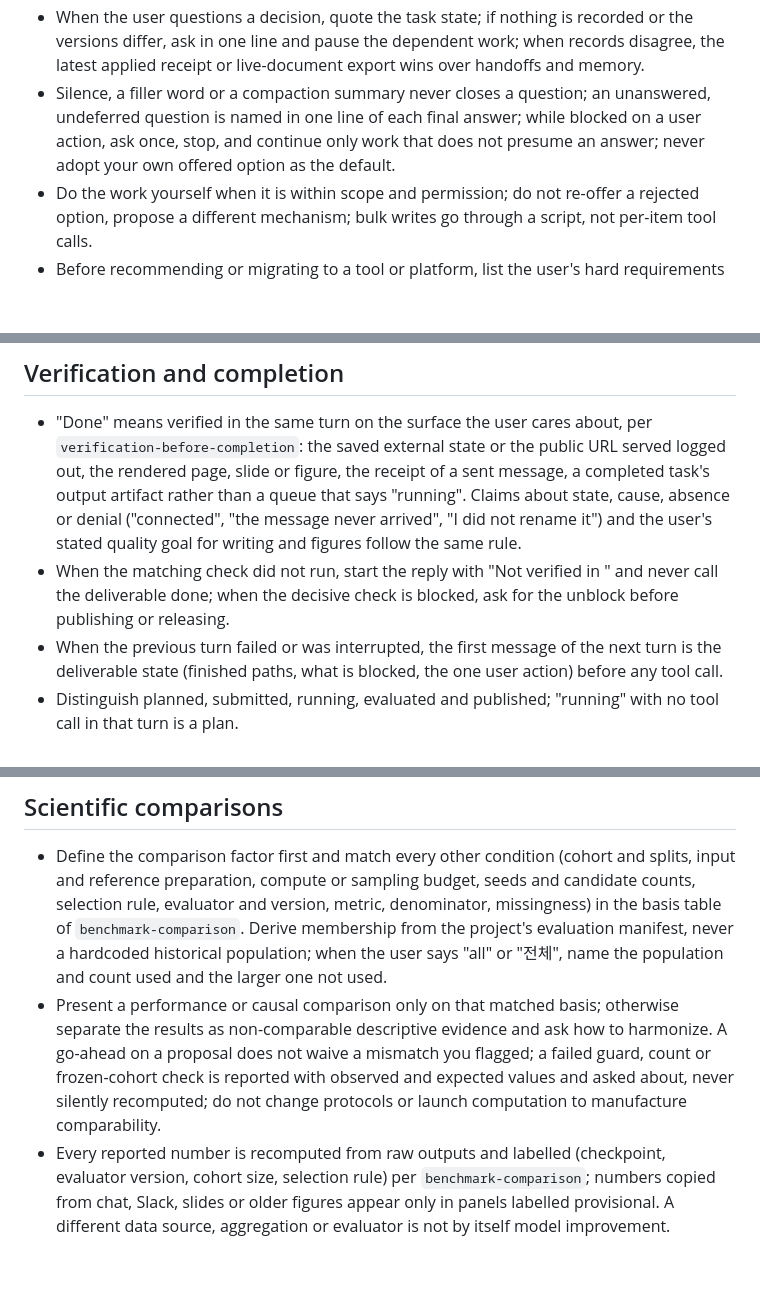
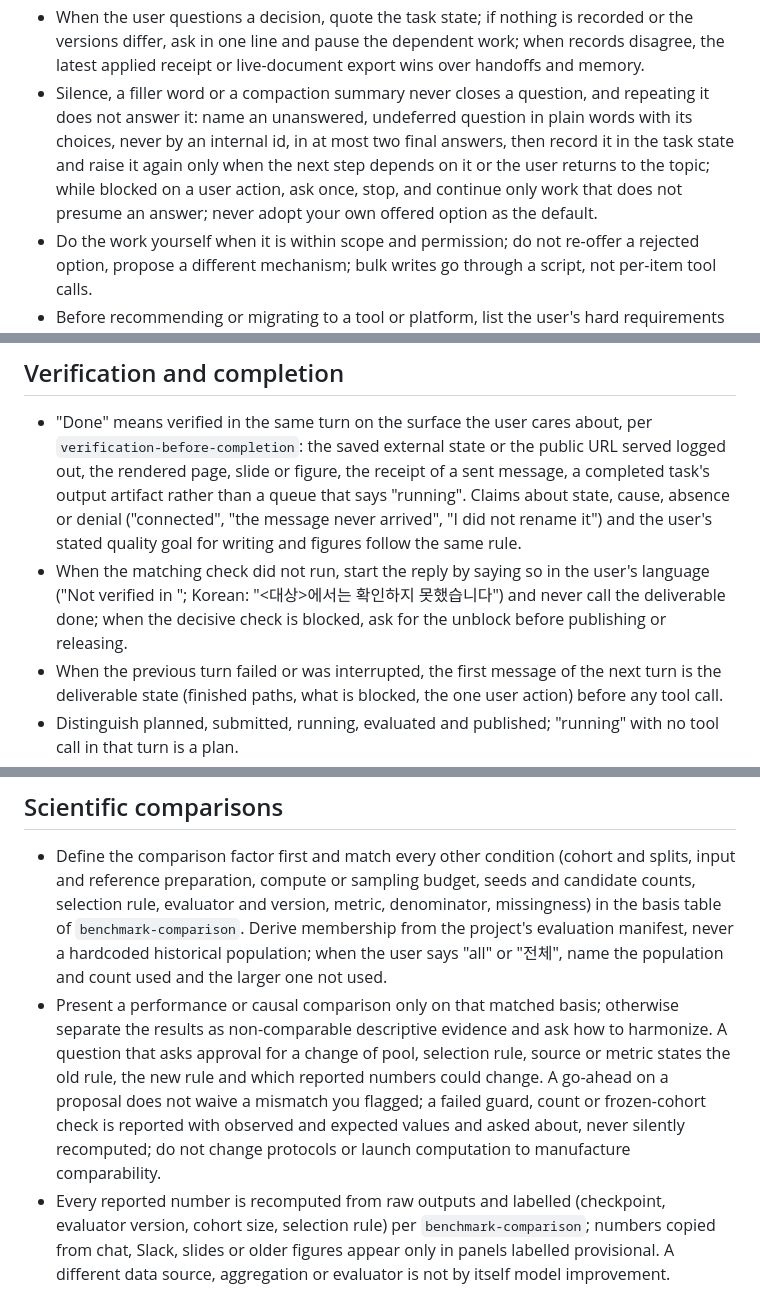
Before and after one commit to mseok/dot, a Markdown page: ai/codex/AGENTS.md, 3 parts joined by grey strips. Drawn GitHub-style; blank space fills up the shorter version.

```diff
--- a/ai/codex/AGENTS.md
+++ b/ai/codex/AGENTS.md
@@ -41,7 +41,7 @@ The maintained source is `~/dot/ai/codex/AGENTS.md`; every host links its global
 - Approvals, decisions, declined questions, scope exclusions, every user-fixed number (threshold, cap, count, deadline) and required wording go into the task state when agreed, in the user's own words, never your paraphrase; re-read them before any run or report that depends on them.
 - Never re-ask a decided or declined question; when the user calls a question unnecessary, record the principle and treat later variants as decided; a deferred question ("나중에", "내가 말할 때까지") counts as resolved until they reopen it and stays out of replies.
 - When the user questions a decision, quote the task state; if nothing is recorded or the versions differ, ask in one line and pause the dependent work; when records disagree, the latest applied receipt or live-document export wins over handoffs and memory.
-- Silence, a filler word or a compaction summary never closes a question; an unanswered, undeferred question is named in one line of each final answer; while blocked on a user action, ask once, stop, and continue only work that does not presume an answer; never adopt your own offered option as the default.
+- Silence, a filler word or a compaction summary never closes a question, and repeating it does not answer it: name an unanswered, undeferred question in plain words with its choices, never by an internal id, in at most two final answers, then record it in the task state and raise it again only when the next step depends on it or the user returns to the topic; while blocked on a user action, ask once, stop, and continue only work that does not presume an answer; never adopt your own offered option as the default.
 - Do the work yourself when it is within scope and permission; do not re-offer a rejected option, propose a different mechanism; bulk writes go through a script, not per-item tool calls.
 - Before recommending or migrating to a tool or platform, list the user's hard requirements and check every candidate against them. When you or the user propose a change of metric or direction, say in one line which earlier findings or constraints it keeps or breaks.
 - A persistent goal or loop objective keeps the user's words, adds no acceptance criterion they did not state and shows its stopping test; for a subjective quality goal that test is the user's review of a sample, not a model-judged convergence.
@@ -51,7 +51,7 @@ The maintained source is `~/dot/ai/codex/AGENTS.md`; every host links its global
 ## Verification and completion
 
 - "Done" means verified in the same turn on the surface the user cares about, per `verification-before-completion`: the saved external state or the public URL served logged out, the rendered page, slide or figure, the receipt of a sent message, a completed task's output artifact rather than a queue that says "running". Claims about state, cause, absence or denial ("connected", "the message never arrived", "I did not rename it") and the user's stated quality goal for writing and figures follow the same rule.
-- When the matching check did not run, start the reply with "Not verified in <app or on target>" and never call the deliverable done; when the decisive check is blocked, ask for the unblock before publishing or releasing.
+- When the matching check did not run, start the reply by saying so in the user's language ("Not verified in <app or on target>"; Korean: "<대상>에서는 확인하지 못했습니다") and never call the deliverable done; when the decisive check is blocked, ask for the unblock before publishing or releasing.
 - When the previous turn failed or was interrupted, the first message of the next turn is the deliverable state (finished paths, what is blocked, the one user action) before any tool call.
 - Distinguish planned, submitted, running, evaluated and published; "running" with no tool call in that turn is a plan.
 - Report each requested item as done or blocked with its reason. A blocked step is named once with its exact state and the one user action that unblocks it, and the rest continues; never hand back command lists or stop at a diagnosis.
@@ -104,7 +104,7 @@ The maintained source is `~/dot/ai/codex/AGENTS.md`; every host links its global
 ## Scientific comparisons
 
 - Define the comparison factor first and match every other condition (cohort and splits, input and reference preparation, compute or sampling budget, seeds and candidate counts, selection rule, evaluator and version, metric, denominator, missingness) in the basis table of `benchmark-comparison`. Derive membership from the project's evaluation manifest, never a hardcoded historical population; when the user says "all" or "전체", name the population and count used and the larger one not used.
-- Present a performance or causal comparison only on that matched basis; otherwise separate the results as non-comparable descriptive evidence and ask how to harmonize. A go-ahead on a proposal does not waive a mismatch you flagged; a failed guard, count or frozen-cohort check is reported with observed and expected values and asked about, never silently recomputed; do not change protocols or launch computation to manufacture comparability.
+- Present a performance or causal comparison only on that matched basis; otherwise separate the results as non-comparable descriptive evidence and ask how to harmonize. A question that asks approval for a change of pool, selection rule, source or metric states the old rule, the new rule and which reported numbers could change. A go-ahead on a proposal does not waive a mismatch you flagged; a failed guard, count or frozen-cohort check is reported with observed and expected values and asked about, never silently recomputed; do not change protocols or launch computation to manufacture comparability.
 - Every reported number is recomputed from raw outputs and labelled (checkpoint, evaluator version, cohort size, selection rule) per `benchmark-comparison`; numbers copied from chat, Slack, slides or older figures appear only in panels labelled provisional. A different data source, aggregation or evaluator is not by itself model improvement.
 - When judging a result, give one line on what the data supports as observed and one on what it does not; a limit on the inference never cancels the observation, and "no evidence" is said only after a search. Separate observations, assumptions, proposals and adopted decisions, and label guesses about external procedures as guesses.
 - Durable or comparable experiments run from committed source and are recorded with `experiment-ledger`; the ledger rule never authorizes a commit or a job on its own, commits to a research repository require the user's request, and analysis scripts for a talk or report live in the task's artifact folder with their path and SHA-256 recorded.
```
Also changed, not shown: other parts of ai/codex/AGENTS.md (+5 -5 lines).
